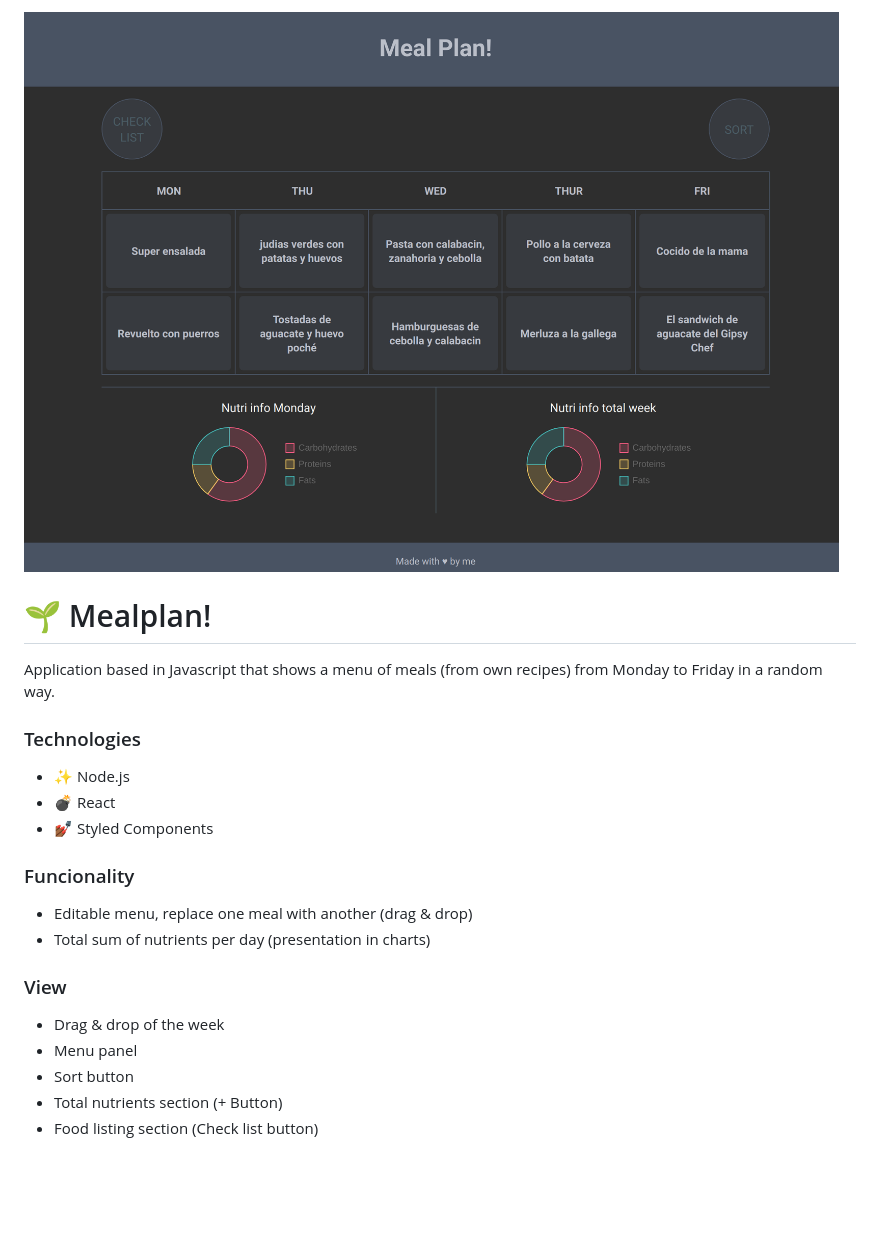
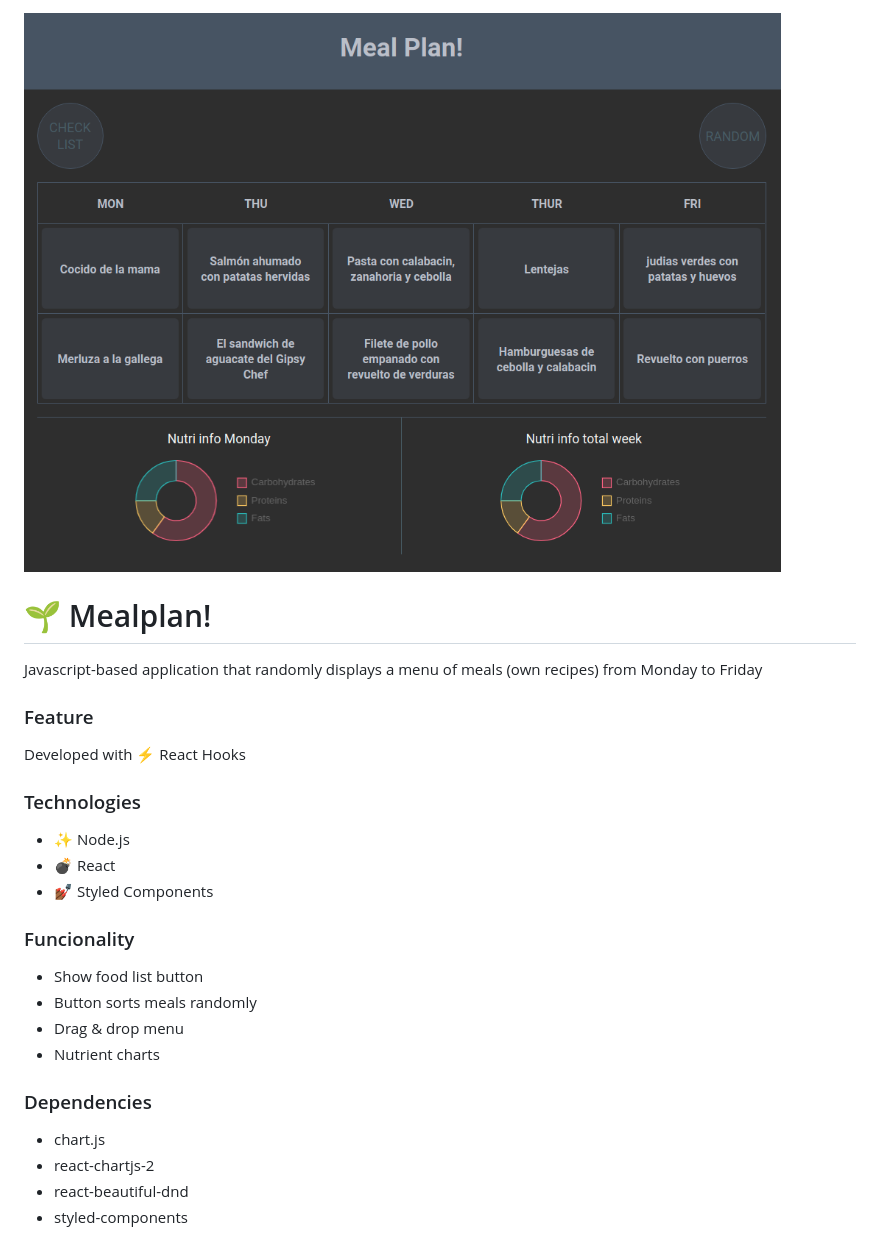
Before and after one commit to VeroMoreno/mealplan-front, a Markdown page: README.md, the part around the change. GitHub-like rendering; pictures changed too: img/mealplan.png; blank space fills up the shorter version.

Commit message:
description

```diff
--- a/README.md
+++ b/README.md
@@ -1,7 +1,10 @@
-<div style="text-align:center"><img src="./img/mealplan.png" alt="background" style="width:70%; margin-left:auto; margin-right:auto; display: block; width:300px"/></div>
+ <div style="text-align:center"><img src="./img/mealplan.png" alt="background" style="width:70%; margin-left:auto; margin-right:auto; display: block; width:300px"/></div>
 
 # 🌱 Mealplan!
-Application based in Javascript that shows a menu of meals (from own recipes) from Monday to Friday in a random way.
+Javascript-based application that randomly displays a menu of meals (own recipes) from Monday to Friday
+
+### Feature
+Developed with ⚡️ React Hooks
 
 ### Technologies
 * ✨ Node.js
@@ -9,12 +12,13 @@ Application based in Javascript that shows a menu of meals (from own recipes) fr
 * 💅🏾 Styled Components
 
 ### Funcionality
-* Editable menu, replace one meal with another (drag & drop)
-* Total sum of nutrients per day (presentation in charts)
+* Show food list button
+* Button sorts meals randomly
+* Drag & drop menu
+* Nutrient charts
 
-### View
-* Drag & drop of the week
-* Menu panel
-* Sort button
-* Total nutrients section (+ Button)
-* Food listing section (Check list button)
+### Dependencies
+* chart.js
+* react-chartjs-2
+* react-beautiful-dnd
+* styled-components
```
